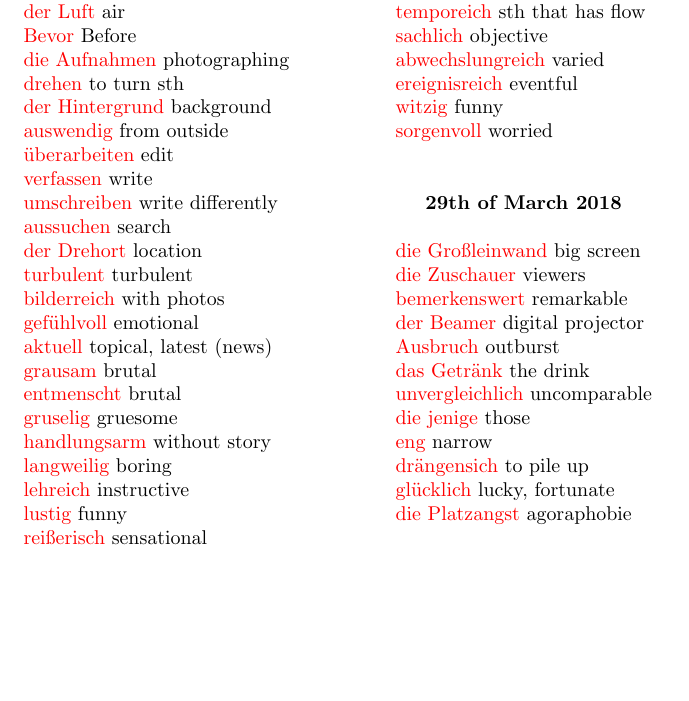
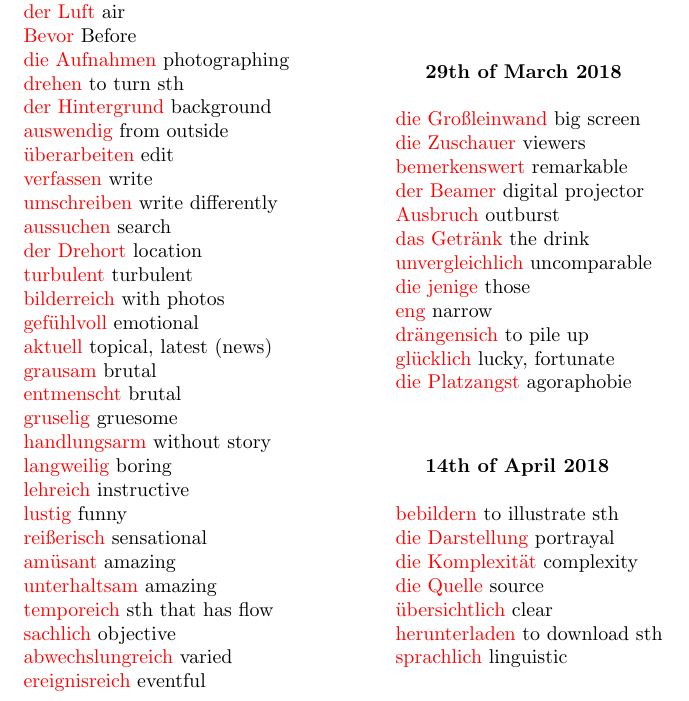
Before and after one commit to gianniskotsas/Deutsch-Glossar, a LaTeX document (Deutsch Glossar/glossar.tex): part of page 4 of 4, cut so that both start at the same text, the shorter picture padded with empty space. Compiled offline with pdfLaTeX.

Commit message:
14th of april 2018 study added

```diff
--- a/Deutsch Glossar/glossar.tex
+++ b/Deutsch Glossar/glossar.tex
@@ -236,7 +236,16 @@
 	\textcolor{red}{eng} narrow\\
 	\textcolor{red}{drängensich} to pile up \\
 	\textcolor{red}{glücklich} lucky, fortunate\\
-	\textcolor{red}{die Platzangst} agoraphobie\\
+	\textcolor{red}{die Platzangst} agoraphobie\\\\
+
+	\textbf{14th of April 2018}\\\\
+	\textcolor{red}{bebildern} to illustrate sth\\
+	\textcolor{red}{die Darstellung} portrayal\\
+	\textcolor{red}{die Komplexität} complexity\\
+	\textcolor{red}{die Quelle} source\\
+	\textcolor{red}{übersichtlich} clear\\
+	\textcolor{red}{herunterladen} to download sth\\
+	\textcolor{red}{sprachlich} linguistic\\
 
 
 
```
Also changed, not shown: Deutsch Glossar/glossar.pdf.
